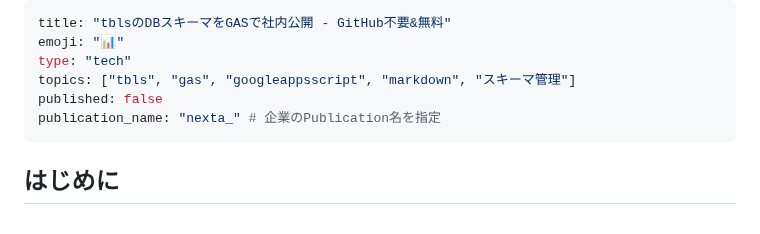
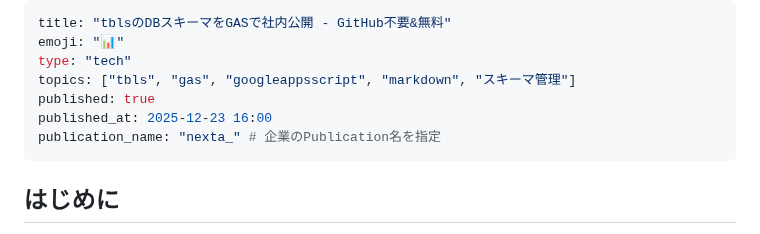
Before and after one commit to pixcelo/zenn-content, a Markdown page: articles/tbls-gas-deploy.md, the part around the change. Drawn GitHub-style.

Commit message:
mod: 公開予約を設定

```diff
--- a/articles/tbls-gas-deploy.md
+++ b/articles/tbls-gas-deploy.md
@@ -3,7 +3,8 @@ title: "tblsのDBスキーマをGASで社内公開 - GitHub不要&無料"
 emoji: "📊"
 type: "tech"
 topics: ["tbls", "gas", "googleappsscript", "markdown", "スキーマ管理"]
-published: false
+published: true
+published_at: 2025-12-23 16:00
 publication_name: "nexta_" # 企業のPublication名を指定
 ---
 
```
